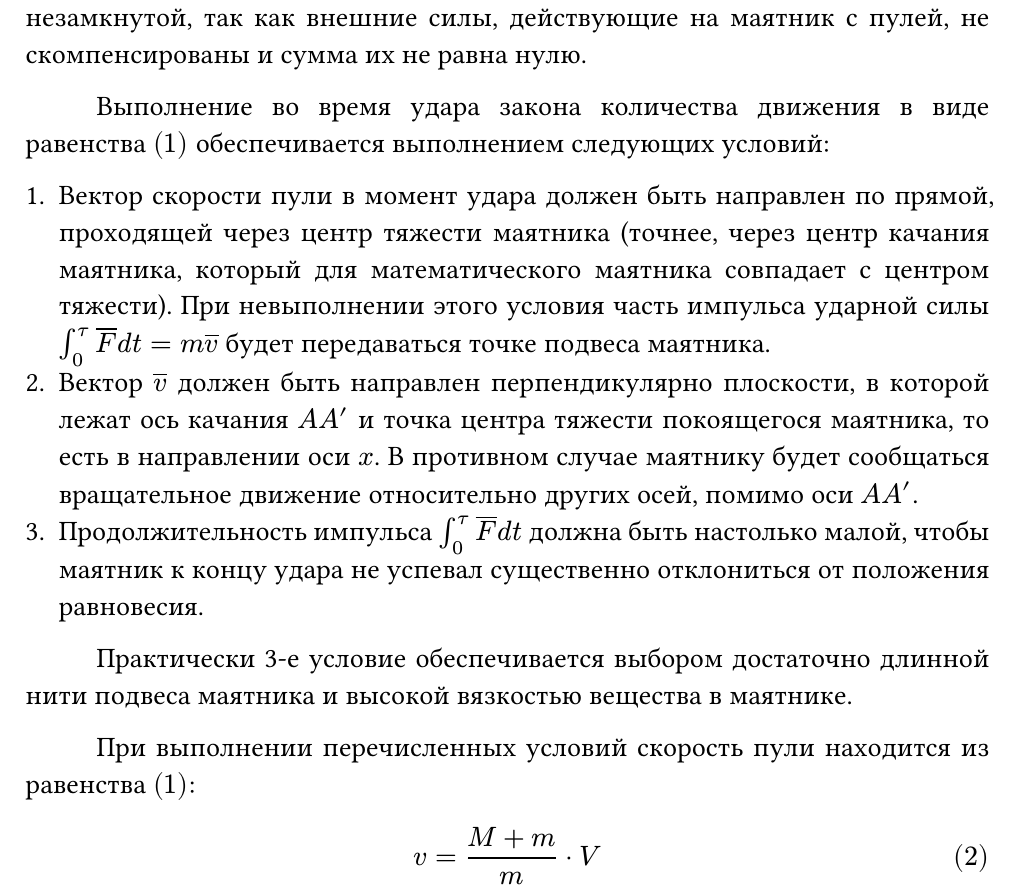
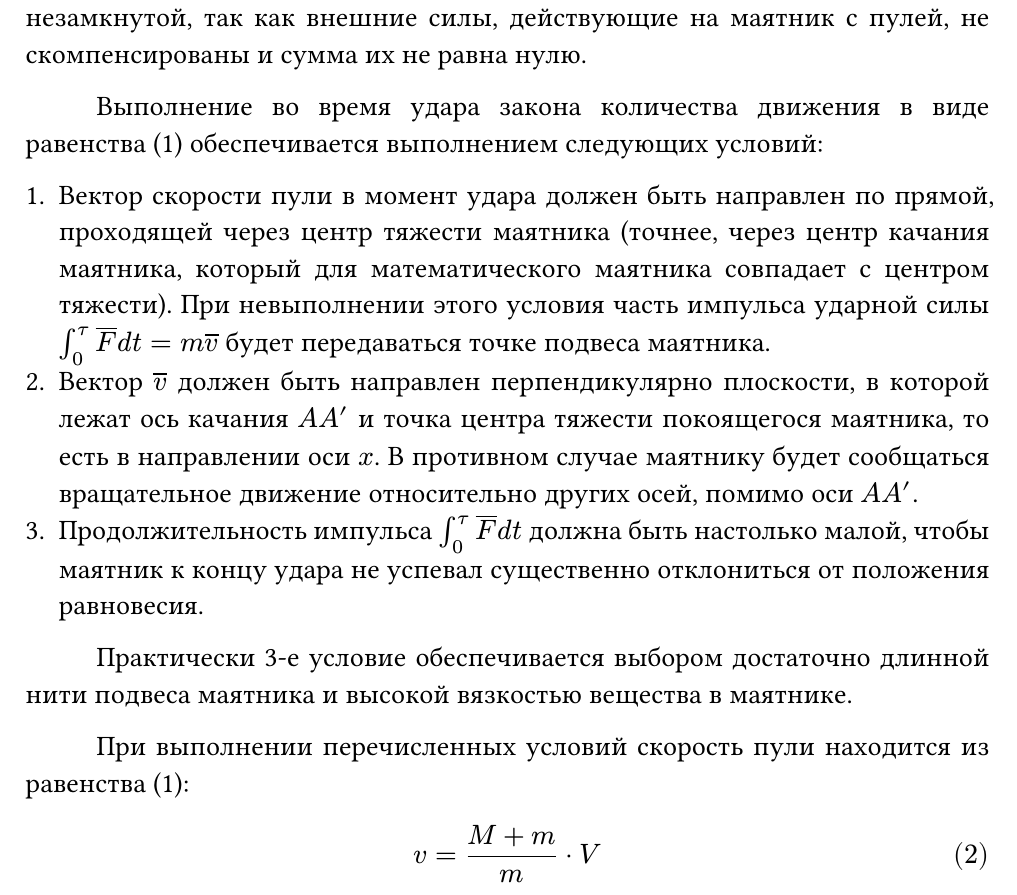
Before and after one commit to SE-legacy/physics-labs-2sem, a Typst document (lab8/main.typ, which reads lab8/sections/section2.typ): part of page 5 of 16, cut so that both start at the same text. Compiled offline with Typst 0.15.

Commit message:
refactor(lab8): fix formulas numbering

```diff
--- a/lab8/sections/section2.typ
+++ b/lab8/sections/section2.typ
@@ -7,19 +7,20 @@
     caption: "Баллистический маятник"
 )<img1>
 
-Баллистический маятник — прибор, применяемый для измерения начальных скоростей пуль или снарядов. Прямое измерение скоростей пуль весьма сложно, так как эта скорость достигает значительной величины (800-1000 м/с и выше). Метод баллистического маятника позволяет свести измерение скорости пули к измерению отклонения сравнительно медленного движущегося маятника после абсолютно неупругого удара с пулей.
+Баллистический маятник — прибор, применяемый для измерения начальных скоростей пуль или снарядов. Прямое измерение скоростей пуль весьма сложно, так как эта скорость достигает значительной величины (800-1000 м/с и выше).
+Метод баллистического маятника позволяет свести измерение скорости пули к измерению отклонения сравнительно медленного движущегося маятника после абсолютно неупругого удара с пулей.
 
 Для упрощения расчетов баллистический маятник выполняют в таком виде, чтобы его можно было рассматривать как математический маятник.
 
 Пуля массы $m$, летящая со скоростью $overline(v)$, попадает в покоящийся маятник массы $M$, застревает в нем и сообщает общей массе $M+m$ некоторую начальную скорость $overline(V)$, в результате чего маятник с пулей отклоняется на расстояние $S_0$ (@img1).
 
 Для проведения измерений с баллистическим маятником необходимо, чтобы закон сохранения количества движения мог быть выражен в следующем виде:
-$ m overline(v) = (M+m) overline(V) $
+$ m overline(v) = (M+m) overline(V) $<eq:eq1>
 то есть необходимо, чтобы вектор количества движения маятника с пулей сразу после удара был в точности равен по модулю и по направлению вектору количества движения пули непосредственно до удара.
 
 Как известно, закон сохранения количества движения справедлив только для замкнутой системы тел, для которой сумма внешних сил равна нулю. Для системы маятник-пуля внешними силами являются сила тяжести, сила натяжения нитей, а также мгновенная ударная сила, возникающая в общем случае в точке подвеса маятника во время удара. Силой сопротивления воздуха пренебрегаем. Во время удара и после него эта система становится незамкнутой, так как внешние силы, действующие на маятник с пулей, не скомпенсированы и сумма их не равна нулю.
 
-Выполнение во время удара закона количества движения в виде равенства $(1)$ обеспечивается выполнением следующих условий:
+Выполнение во время удара закона количества движения в виде равенства (@eq:eq1) обеспечивается выполнением следующих условий:
 
 1. Вектор скорости пули в момент удара должен быть направлен по прямой, проходящей через центр тяжести маятника (точнее, через центр качания маятника, который для математического маятника совпадает с центром тяжести). При невыполнении этого условия часть импульса ударной силы $integral_0^tau overline(F) d t = m overline(v)$ будет передаваться точке подвеса маятника.
 2. Вектор $overline(v)$ должен быть направлен перпендикулярно плоскости, в которой лежат ось качания $A A'$ и точка центра тяжести покоящегося маятника, то есть в направлении оси $x$. В противном случае маятнику будет сообщаться вращательное движение относительно других осей, помимо оси $A A'$.
@@ -27,8 +28,8 @@ $ m overline(v) = (M+m) overline(V) $
 
 Практически 3-е условие обеспечивается выбором достаточно длинной нити подвеса маятника и высокой вязкостью вещества в маятнике.
 
-При выполнении перечисленных условий скорость пули находится из равенства $(1)$:
-$ v = frac(M+m, m) dot V $
+При выполнении перечисленных условий скорость пули находится из равенства (@eq:eq1):
+$ v = frac(M+m, m) dot V $<eq:eq2>
 Полагая после удара систему маятник-пуля-Земля консервативной, то есть пренебрегая рассеянием энергии, применим к ней закон сохранения механической энергии.
 
 При максимальном отклонении маятника скорость $V$ обратится в нуль и кинетическая энергия маятника полностью перейдет в его потенциальную энергию, то есть
@@ -42,18 +43,18 @@ $ h = l - l cos alpha = 2 l sin^2 frac(alpha, 2) $
 ($alpha$ — максимальный угол отклонения, $l$ — расстояние от оси вращения до центра тяжести маятника), и учитывая, что ввиду малости угла $alpha$ можно положить
 $ sin alpha = frac(S_0, l) tilde.eq alpha tilde.eq 2 sin frac(alpha, 2) $
 то для скорости маятника имеем выражение
-$ V = 2 sqrt(g l) sin frac(alpha, 2) = S_0 sqrt(frac(g, l)) $
+$ V = 2 sqrt(g l) sin frac(alpha, 2) = S_0 sqrt(frac(g, l)) $<eq:eq7>
 Подставив значение скорости $V$ в формулу $(2)$, получим:
 $ v = frac(M+m, m) S_0 sqrt(frac(g, l)) $
 Обычно масса мишени во много раз превышает массу пули, то есть выполняется неравенство $M >> m $, и, следовательно, рабочая формула примет следующий вид:
-$ v = frac(M+m, m) S_0 sqrt(frac(g, l)) $
+$ v = frac(M+m, m) S_0 sqrt(frac(g, l)) $<eq:eq9>
 *Теоретические замечания:*
 
 1. Найдем долю кинетической энергии пули $x$, переходящей в кинетическую энергию системы маятник-пуля.
 
 По закону сохранения и превращения энергии при абсолютно неупругом ударе пули о маятник имеем
-$ frac(m v^2, 2) = frac((M+m) V^2, 2) + Q $
-где $Q$ — часть кинетической энергии пули, перешедшая в теплоту. Тогда с учетом соотношения $(2)$ на основании $(10)$ получаем
+$ frac(m v^2, 2) = frac((M+m) V^2, 2) + Q $<eq:eq10>
+где $Q$ — часть кинетической энергии пули, перешедшая в теплоту. Тогда с учетом соотношения (@eq:eq2) на основании (@eq:eq10) получаем
 $ x = frac(frac((M+m) V^2, 2), frac(m v^2, 2)) = frac(m, M+m) $
 Поскольку $M >> m$, то лишь очень незначительная часть кинетической энергии пули переходит в кинетическую энергию маятника с пулей.
 2. При абсолютно упругом ударе пули о маятник кинетическая энергия пули не переходит в теплоту и кинетическая энергия системы маятник-пуля остается постоянной; количество движения, приобретаемое маятником при таком ударе, выражается
@@ -62,7 +63,7 @@ $ M V' = m (2 v - V') $
 $ v = frac(1, 2) frac(M+m, m) V' $
 где $V'$ — начальная скорость маятника после его абсолютно упругого удара с пулей. Следовательно, при абсолютно упругом ударе скорость маятника $V'$ и баллистический отброс $S_0 '$ в два раза больше, чем при абсолютно неупругом ударе. В этом случае выражение для скорости пули примет вид
 $ v = frac(M+m, m) frac(S_0 ', 2) sqrt(frac(g, l)) $
-3. Соотношение $(7)$ для начальной скорости маятника $V$ в момент удара можно получить, не используя непосредственно закона сохранения механической энергии.
+3. Соотношение (@eq:eq7) для начальной скорости маятника $V$ в момент удара можно получить, не используя непосредственно закона сохранения механической энергии.
 
 Поскольку продолжительность удара очень мала, то после удара при малом угле отклонения маятник продолжит свое движение по гармоническому закону
 $ S = S_0 sin frac(2 pi, T) t $
```
Also changed, not shown: lab8/sections/section4.typ (+1 -1 lines), lab8/sections/section2.typ (10 more changed lines).
